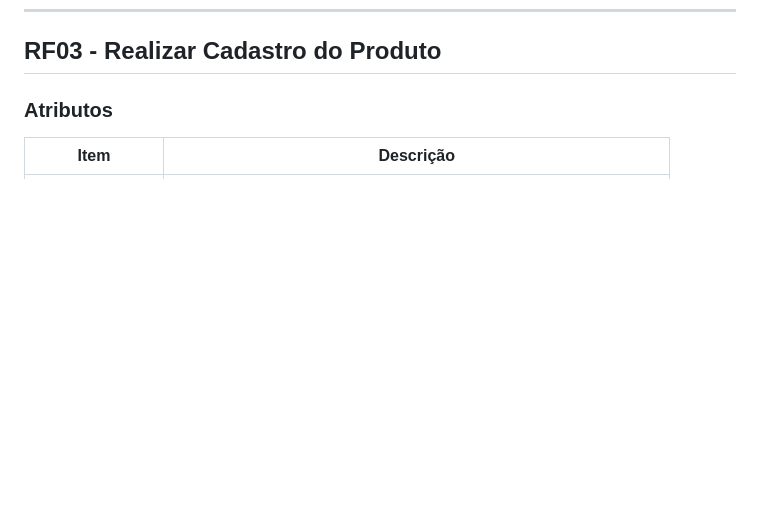
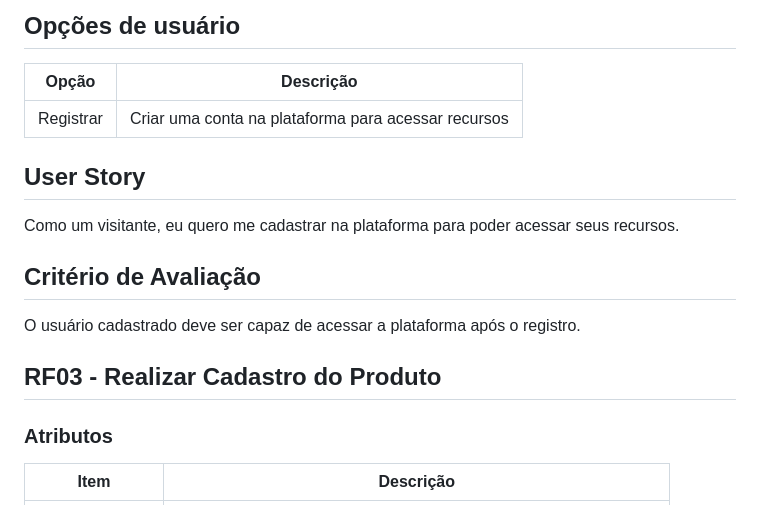
Before and after one commit to Iohanan-Cephas/bud-strike-eng-soft-2024-1, a Markdown page: README.md, the part around one of its changes. Rendered like a GitHub page; blank space fills up the shorter version.

```diff
--- a/README.md
+++ b/README.md
@@ -20,3 +66,18 @@ BudStrike é o seu destino exclusivo para dispositivos eletrônicos de última g
+## Opções de usuário
+
+| Opção          | Descrição                                              |
+|----------------|--------------------------------------------------------|
+| Registrar      | Criar uma conta na plataforma para acessar recursos   |
+
+## User Story
+
+Como um visitante, eu quero me cadastrar na plataforma para poder acessar seus recursos.
+
+## Critério de Avaliação
+
+O usuário cadastrado deve ser capaz de acessar a plataforma após o registro.
+
+
 ## RF03 - Realizar Cadastro do Produto
 
 ### Atributos
```
Also changed, not shown: other parts of README.md (+46 -0 lines).
